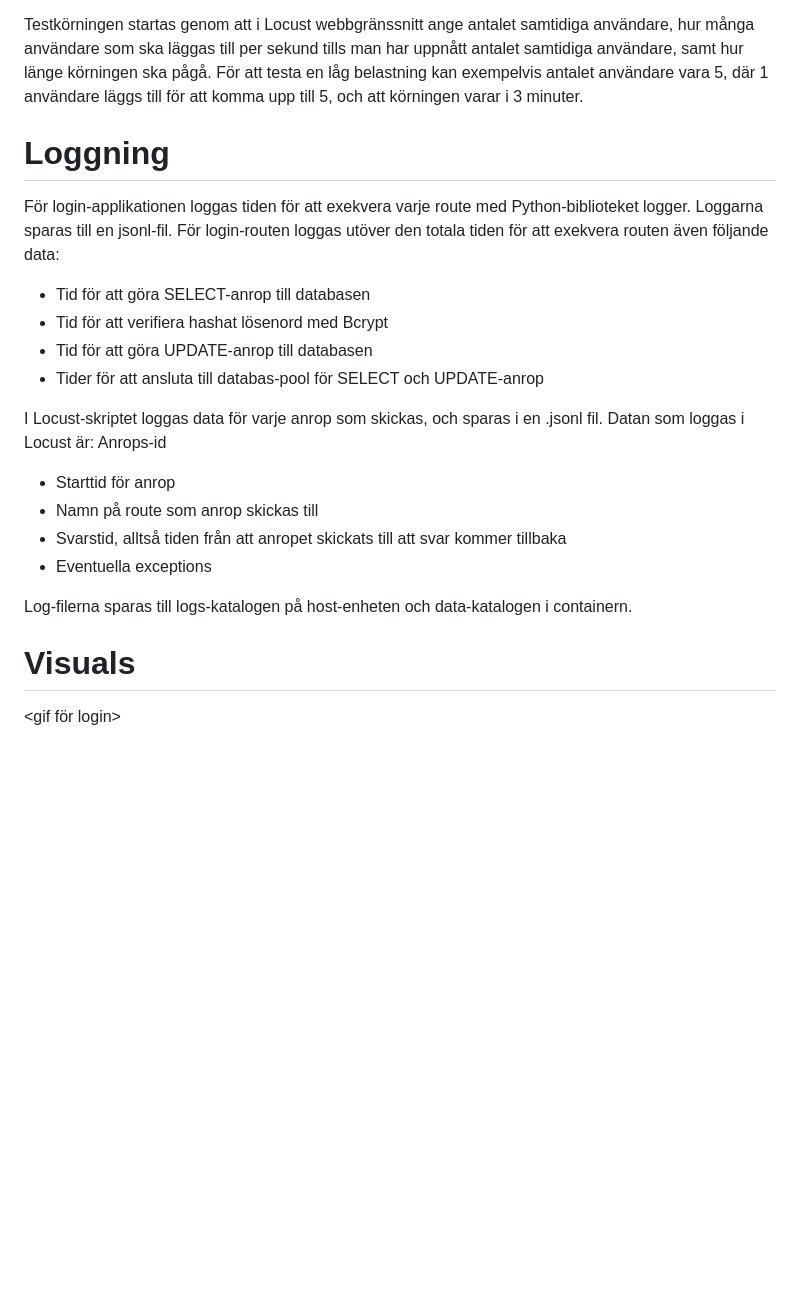
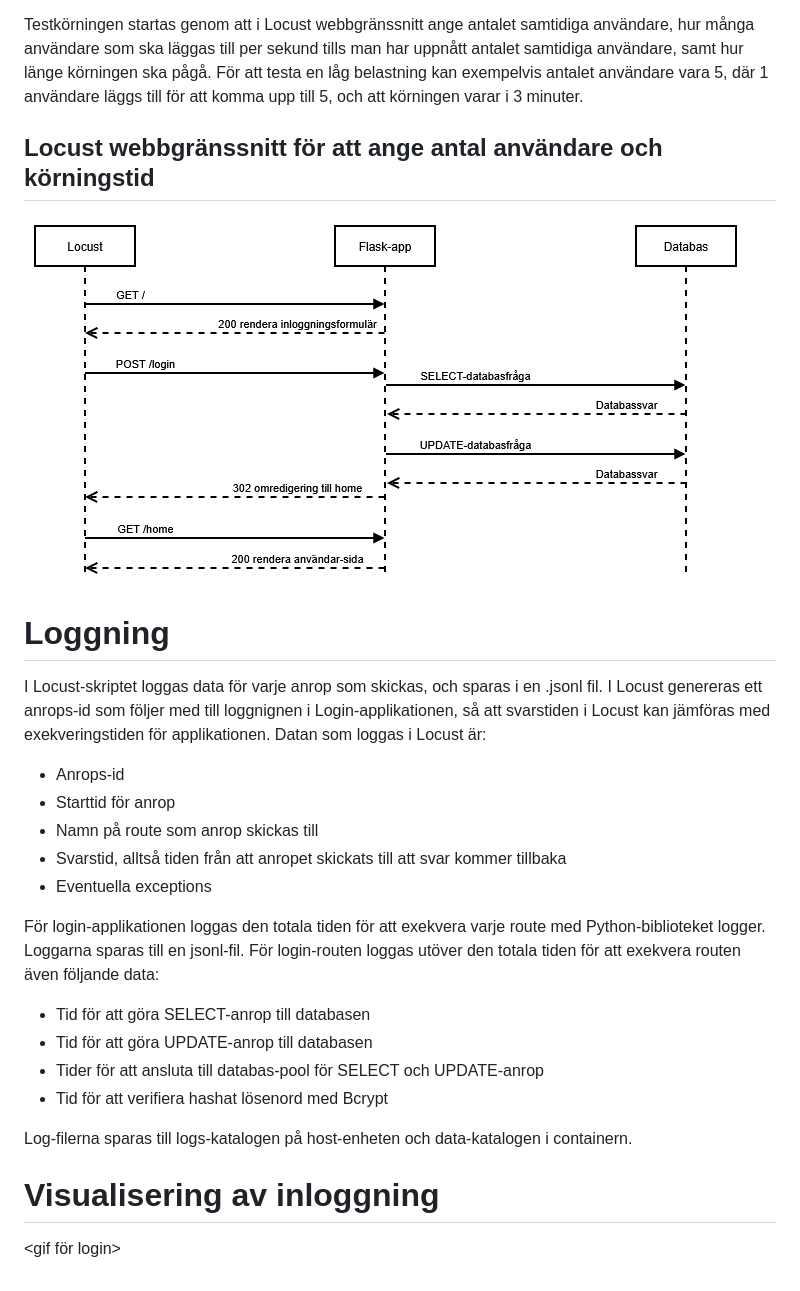
Before and after one commit to busigbil/PA1438, a Markdown page: README.md, the part around one of its changes. GitHub-like rendering; blank space fills up the shorter version.

```diff
--- a/README.md
+++ b/README.md
@@ -39,23 +39,25 @@ För att köra en testomgång där applikationen belastas med samtidiga använda
 
 Testkörningen startas genom att i Locust webbgränssnitt ange antalet samtidiga användare, hur många användare som ska läggas till per sekund tills man har uppnått antalet samtidiga användare, samt hur länge körningen ska pågå. För att testa en låg belastning kan exempelvis antalet användare vara 5, där 1 användare läggs till för att komma upp till 5, och att körningen varar i 3 minuter.
 
-<bild som visar locust>
+## Locust webbgränssnitt för att ange antal användare och körningstid
+![Locust GUI](sekvensdiagram.png)
 
 # Loggning
-För login-applikationen loggas tiden för att exekvera varje route med Python-biblioteket logger. Loggarna sparas till en jsonl-fil. För login-routen loggas utöver den totala tiden för att exekvera routen även följande data:
-- Tid för att göra SELECT-anrop till databasen
-- Tid för att verifiera hashat lösenord med Bcrypt
-- Tid för att göra UPDATE-anrop till databasen
-- Tider för att ansluta till databas-pool för SELECT och UPDATE-anrop
-
-I Locust-skriptet loggas data för varje anrop som skickas, och sparas i en .jsonl fil. Datan som loggas i Locust är:
-Anrops-id
+I Locust-skriptet loggas data för varje anrop som skickas, och sparas i en .jsonl fil. I Locust genereras ett anrops-id som följer med till loggnignen i Login-applikationen, så att svarstiden i Locust kan jämföras med exekveringstiden för applikationen.
+Datan som loggas i Locust är:
+- Anrops-id
 - Starttid för anrop
 - Namn på route som anrop skickas till
 - Svarstid, alltså tiden från att anropet skickats till att svar kommer tillbaka
 - Eventuella exceptions
 
+För login-applikationen loggas den totala tiden för att exekvera varje route med Python-biblioteket logger. Loggarna sparas till en jsonl-fil. För login-routen loggas utöver den totala tiden för att exekvera routen även följande data:
+- Tid för att göra SELECT-anrop till databasen
+- Tid för att göra UPDATE-anrop till databasen
+- Tider för att ansluta till databas-pool för SELECT och UPDATE-anrop
+- Tid för att verifiera hashat lösenord med Bcrypt
+
 Log-filerna sparas till logs-katalogen på host-enheten och data-katalogen i containern.
 
-# Visuals
+# Visualisering av inloggning
 <gif för login>
```
Also changed, not shown: other parts of README.md (+3 -3 lines).
